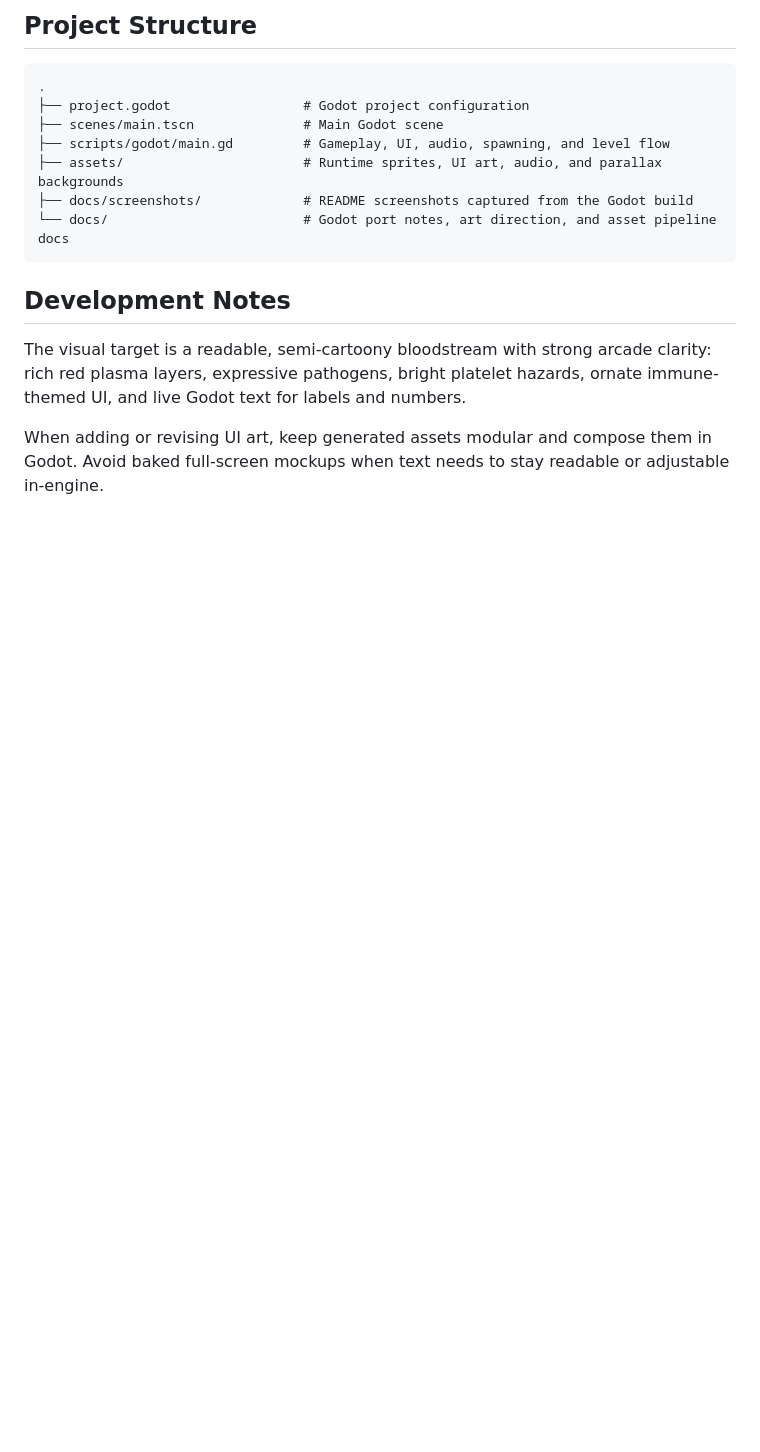
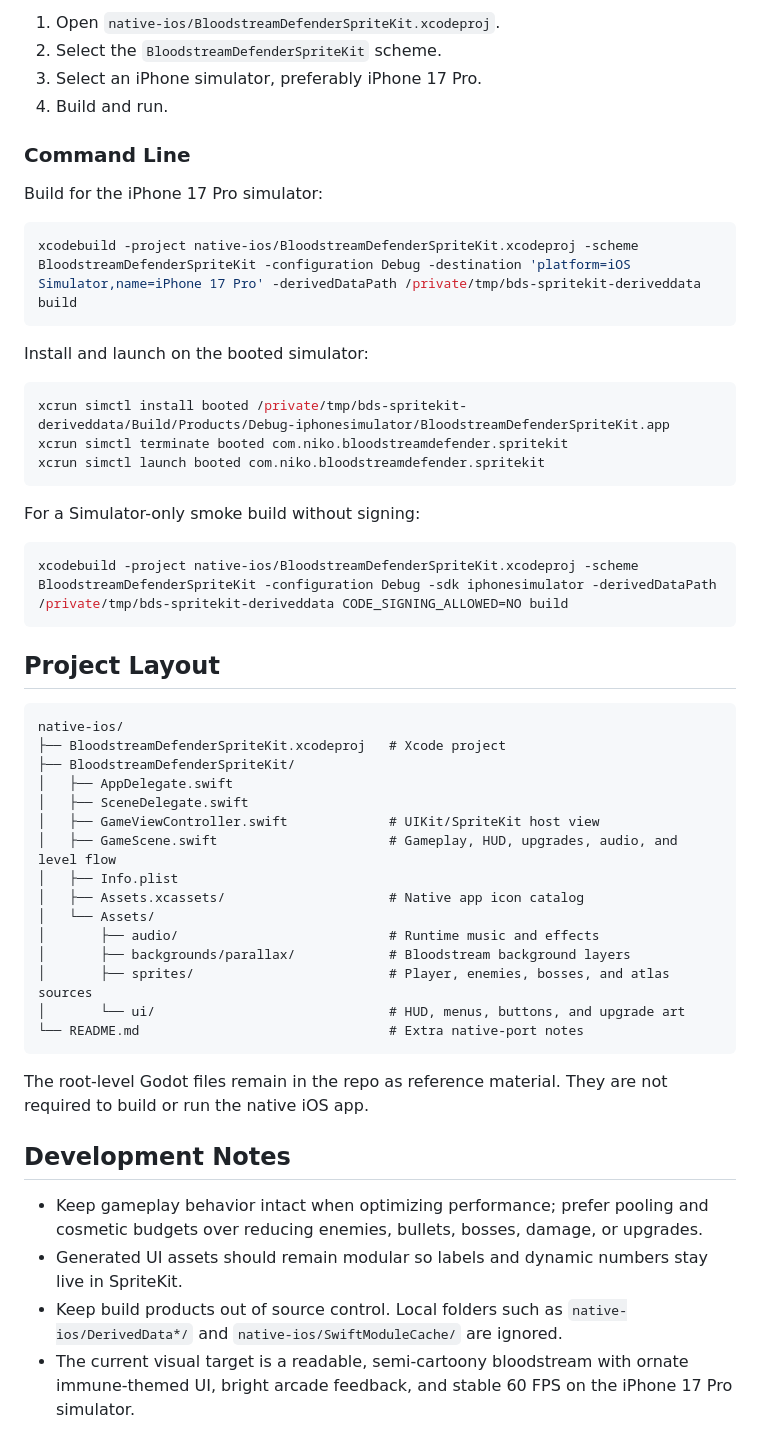
Before and after one commit to Niko2756/bloodstream-defender-game, a Markdown page: README.md, the part around one of its changes. Drawn GitHub-style; blank space fills up the shorter version.

````diff
--- a/README.md
+++ b/README.md
@@ -130,18 +73,56 @@ After a level is cleared, the level-complete screen shows the mission result, sc
 
-## Project Structure
+1. Open `native-ios/BloodstreamDefenderSpriteKit.xcodeproj`.
+2. Select the `BloodstreamDefenderSpriteKit` scheme.
+3. Select an iPhone simulator, preferably iPhone 17 Pro.
+4. Build and run.
+
+### Command Line
+
+Build for the iPhone 17 Pro simulator:
+
+```sh
+xcodebuild -project native-ios/BloodstreamDefenderSpriteKit.xcodeproj -scheme BloodstreamDefenderSpriteKit -configuration Debug -destination 'platform=iOS Simulator,name=iPhone 17 Pro' -derivedDataPath /private/tmp/bds-spritekit-deriveddata build
+```
+
+Install and launch on the booted simulator:
+
+```sh
+xcrun simctl install booted /private/tmp/bds-spritekit-deriveddata/Build/Products/Debug-iphonesimulator/BloodstreamDefenderSpriteKit.app
+xcrun simctl terminate booted com.niko.bloodstreamdefender.spritekit
+xcrun simctl launch booted com.niko.bloodstreamdefender.spritekit
+```
+
+For a Simulator-only smoke build without signing:
+
+```sh
+xcodebuild -project native-ios/BloodstreamDefenderSpriteKit.xcodeproj -scheme BloodstreamDefenderSpriteKit -configuration Debug -sdk iphonesimulator -derivedDataPath /private/tmp/bds-spritekit-deriveddata CODE_SIGNING_ALLOWED=NO build
+```
+
+## Project Layout
 
 ```text
-.
-├── project.godot                 # Godot project configuration
-├── scenes/main.tscn              # Main Godot scene
-├── scripts/godot/main.gd         # Gameplay, UI, audio, spawning, and level flow
-├── assets/                       # Runtime sprites, UI art, audio, and parallax backgrounds
-├── docs/screenshots/             # README screenshots captured from the Godot build
-└── docs/                         # Godot port notes, art direction, and asset pipeline docs
+native-ios/
+├── BloodstreamDefenderSpriteKit.xcodeproj   # Xcode project
+├── BloodstreamDefenderSpriteKit/
+│   ├── AppDelegate.swift
+│   ├── SceneDelegate.swift
+│   ├── GameViewController.swift             # UIKit/SpriteKit host view
+│   ├── GameScene.swift                      # Gameplay, HUD, upgrades, audio, and level flow
+│   ├── Info.plist
+│   ├── Assets.xcassets/                     # Native app icon catalog
+│   └── Assets/
+│       ├── audio/                           # Runtime music and effects
+│       ├── backgrounds/parallax/            # Bloodstream background layers
+│       ├── sprites/                         # Player, enemies, bosses, and atlas sources
+│       └── ui/                              # HUD, menus, buttons, and upgrade art
+└── README.md                                # Extra native-port notes
 ```
+
+The root-level Godot files remain in the repo as reference material. They are not required to build or run the native iOS app.
 
 ## Development Notes
 
-The visual target is a readable, semi-cartoony bloodstream with strong arcade clarity: rich red plasma layers, expressive pathogens, bright platelet hazards, ornate immune-themed UI, and live Godot text for labels and numbers.
-
-When adding or revising UI art, keep generated assets modular and compose them in Godot. Avoid baked full-screen mockups when text needs to stay readable or adjustable in-engine.
+- Keep gameplay behavior intact when optimizing performance; prefer pooling and cosmetic budgets over reducing enemies, bullets, bosses, damage, or upgrades.
+- Generated UI assets should remain modular so labels and dynamic numbers stay live in SpriteKit.
+- Keep build products out of source control. Local folders such as `native-ios/DerivedData*/` and `native-ios/SwiftModuleCache/` are ignored.
+- The current visual target is a readable, semi-cartoony bloodstream with ornate immune-themed UI, bright arcade feedback, and stable 60 FPS on the iPhone 17 Pro simulator.
````
Also changed, not shown: other parts of README.md (+51 -108 lines).
